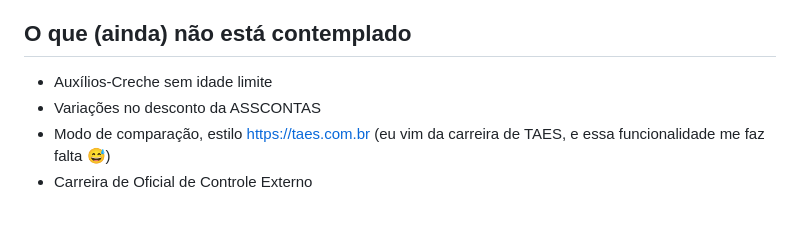
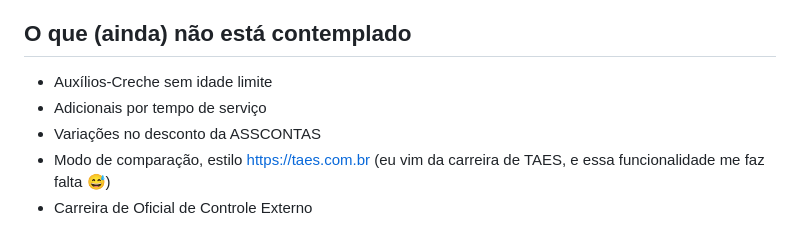
Before and after one commit to gabrielgbs/simulador-tcemg, a Markdown page: README.md, the part around the change. GitHub-like rendering.

Commit message:
Correção README

```diff
--- a/README.md
+++ b/README.md
@@ -26,6 +26,7 @@ Simulador web para estimar a evolução salarial e a remuneração líquida de u
 ## O que (ainda) não está contemplado
 
 - Auxílios-Creche sem idade limite
+- Adicionais por tempo de serviço
 - Variações no desconto da ASSCONTAS
 - Modo de comparação, estilo https://taes.com.br (eu vim da carreira de TAES, e essa funcionalidade me faz falta 😅)
 - Carreira de Oficial de Controle Externo
```
